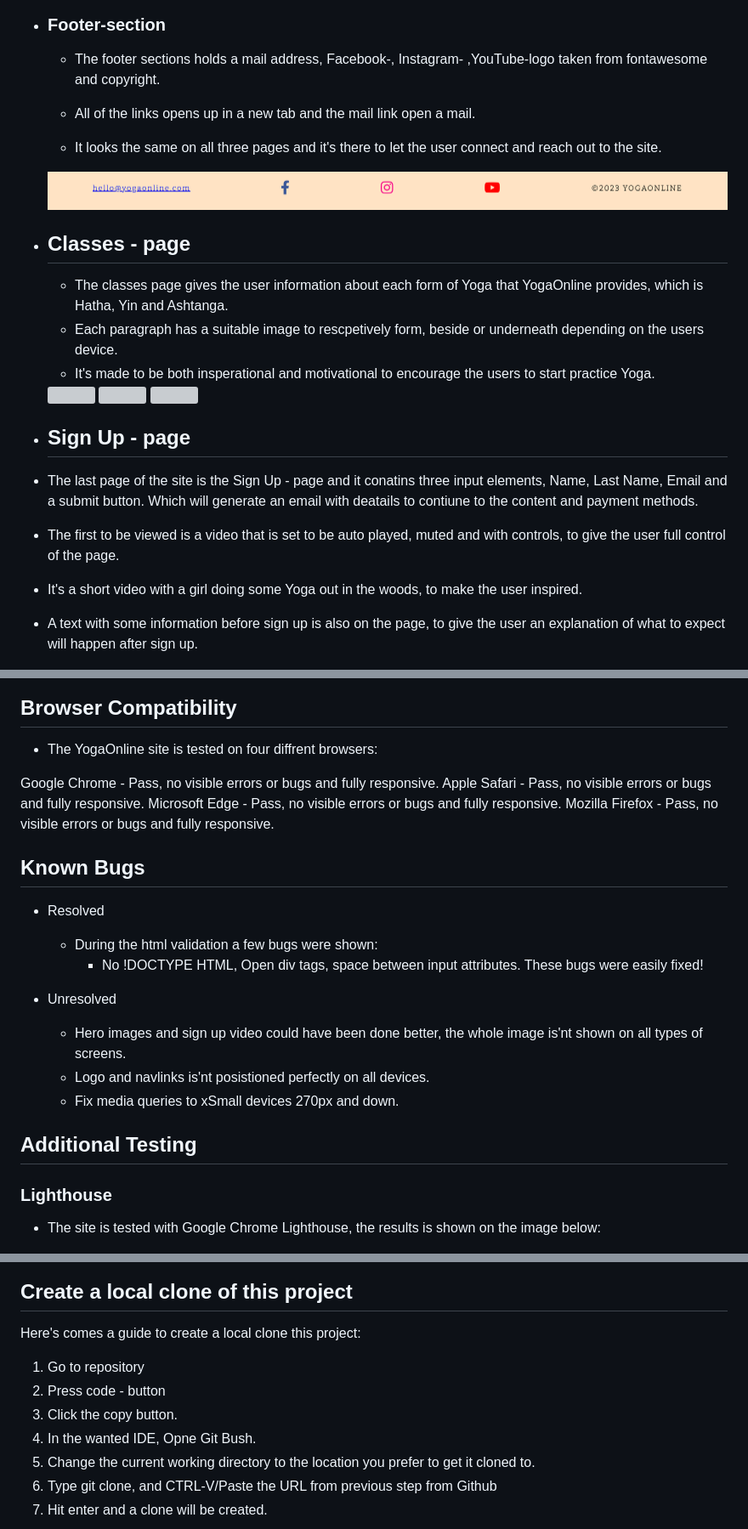
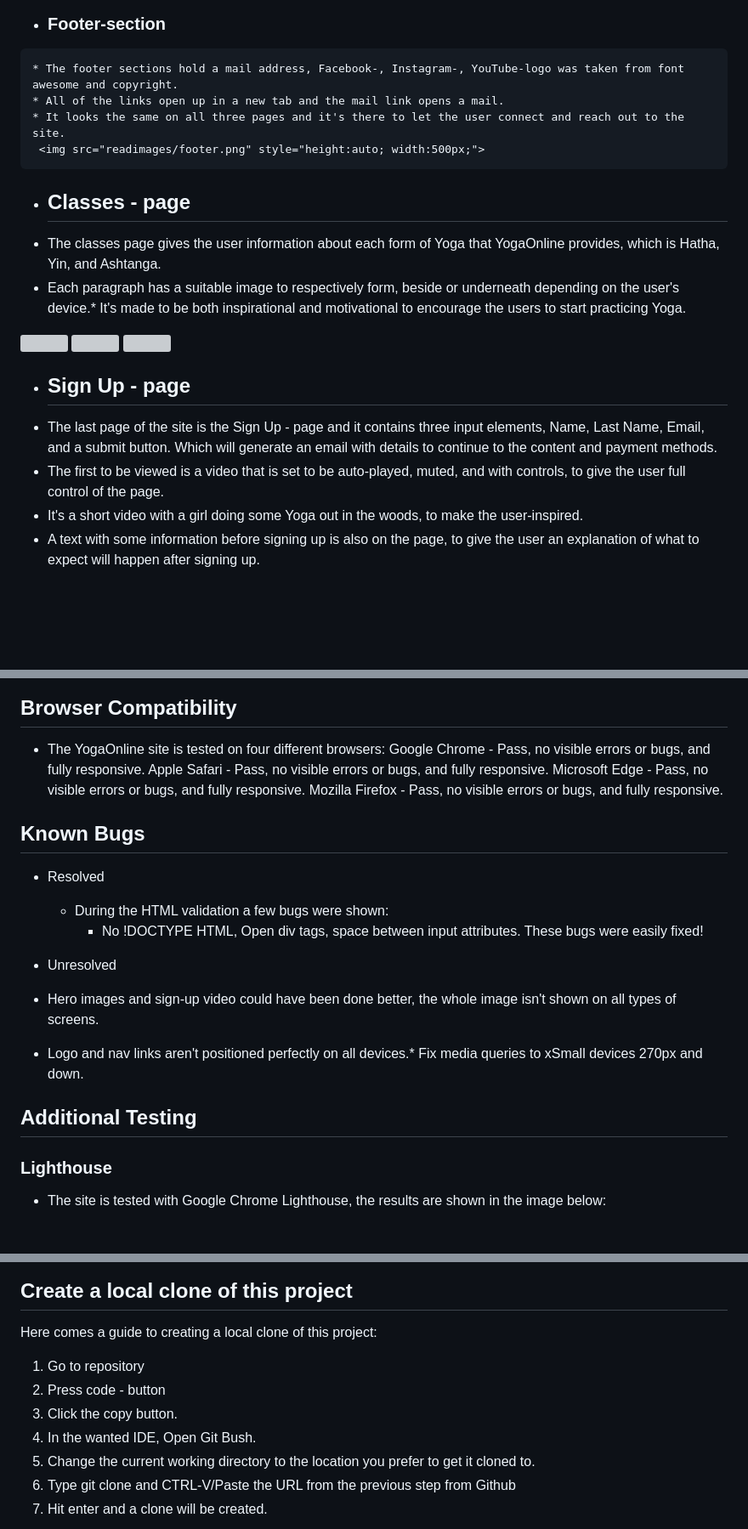
Before and after one commit to Fredricho/Yoga-Online, a Markdown page: README.md, 3 parts joined by grey strips. Shown at 85% size. Drawn GitHub-style; blank space fills up the shorter version; grey boxes are pictures that could not be loaded.

```diff
--- a/README.md
+++ b/README.md
@@ -84,26 +83,23 @@ YogaOnline is developed to be easy navigated with a menu top right or top, foote
     <img src="readimages/review.png" style="height:auto; width:500px;">
 
    * ### Footer-section
-     * The footer sections holds a mail address, Facebook-, Instagram- ,YouTube-logo taken from fontawesome and copyright.
-
-     * All of the links opens up in a new tab and the mail link open a mail.
-
-     * It looks the same on all three pages and it's there to let the user connect and reach out to the site.
+    * The footer sections hold a mail address, Facebook-, Instagram-, YouTube-logo was taken from font awesome and copyright.
+    * All of the links open up in a new tab and the mail link opens a mail.
+    * It looks the same on all three pages and it's there to let the user connect and reach out to the site.
      <img src="readimages/footer.png" style="height:auto; width:500px;">
 
 * ## Classes - page
-  * The classes page gives the user information about each form of Yoga that YogaOnline provides, which is Hatha, Yin and Ashtanga.
-  * Each paragraph has a suitable image to rescpetively form, beside or underneath depending on the users device.
-  * It's made to be both insperational and motivational to encourage the users to start practice Yoga.
+ * The classes page gives the user information about each form of Yoga that YogaOnline provides, which is Hatha, Yin, and Ashtanga.
+ * Each paragraph has a suitable image to respectively form, beside or underneath depending on the user's device.* It's made to be both inspirational and motivational to encourage the users to start practicing Yoga.
   <img src="readimages/class1.png" style="height:auto; width:400px;">
   <img src="readimages/class2.png" style="height:auto; width:400px;">
   <img src="readimages/class3.png" style="height:auto; width:400px;">
 
 * ## Sign Up - page
- * The last page of the site is the Sign Up - page and it conatins three input elements, Name, Last Name, Email and a submit button. Which will generate an email with deatails to contiune to the content and payment methods.
- * The first to be viewed is a video that is set to be auto played, muted and with controls, to give the user full control of the page.
- * It's a short video with a girl doing some Yoga out in the woods, to make the user inspired.
- * A text with some information before sign up is also on the page, to give the user an explanation of what to expect will happen after sign up.
+ * The last page of the site is the Sign Up - page and it contains three input elements, Name, Last Name, Email, and a submit button. Which will generate an email with details to continue to the content and payment methods.
+ * The first to be viewed is a video that is set to be auto-played, muted, and with controls, to give the user full control of the page.
+ * It's a short video with a girl doing some Yoga out in the woods, to make the user-inspired.
+ * A text with some information before signing up is also on the page, to give the user an explanation of what to expect will happen after signing up.
 <img src="readimages/sign.png" style="height:auto; width:400px;">
 <img src="readimages/video.png" style="height:auto; width:400px;">
 
@@ -151,26 +143,24 @@ Render, images, videos, links, pass on all devices listed on the image below.
 
 
 ## Browser Compatibility
-* The YogaOnline site is tested on four diffrent browsers:
-
- Google Chrome - Pass, no visible errors or bugs and fully responsive.
- Apple Safari - Pass, no visible errors or bugs and fully responsive.
- Microsoft Edge - Pass, no visible errors or bugs and fully responsive.
- Mozilla Firefox - Pass, no visible errors or bugs and fully responsive.
+* The YogaOnline site is tested on four different browsers:
+Google Chrome - Pass, no visible errors or bugs, and fully responsive.
+Apple Safari - Pass, no visible errors or bugs, and fully responsive.
+Microsoft Edge - Pass, no visible errors or bugs, and fully responsive.
+Mozilla Firefox - Pass, no visible errors or bugs, and fully responsive.
 
  ## Known Bugs
  * Resolved
-   * During the html validation a few bugs were shown:
+   * During the HTML validation a few bugs were shown:
      * No !DOCTYPE HTML, Open div tags, space between input attributes. These bugs were easily fixed!
 
 * Unresolved
-  * Hero images and sign up video could have been done better, the whole image is'nt shown on all types of screens.
-  * Logo and navlinks is'nt posistioned perfectly on all devices.
-  * Fix media queries to xSmall devices 270px and down.
+ * Hero images and sign-up video could have been done better, the whole image isn't shown on all types of screens.
+ * Logo and nav links aren't positioned perfectly on all devices.* Fix media queries to xSmall devices 270px and down.
 
 ## Additional Testing
 
 ### Lighthouse
-  * The site is tested with Google Chrome Lighthouse, the results is shown on the image below:
+  * The site is tested with Google Chrome Lighthouse, the results are shown in the image below:
   <img src="readimages/lighthouse.png" style="height:auto; width:40rem;">
 
@@ -199,14 +189,14 @@ A copy of the repository can be made and changes to the copy wont affect the ori
 
 ## Create a local clone of this project
 
-Here's comes a guide to create a local clone this project:
+Here comes a guide to creating a local clone of this project:
 
 1. Go to repository
 2. Press code - button
 3. Click the copy button.
-4. In the wanted IDE, Opne Git Bush.
+4. In the wanted IDE, Open Git Bush.
 5. Change the current working directory to the location you prefer to get it cloned to.
-6. Type git clone, and CTRL-V/Paste the URL from previous step from Github
+6. Type git clone and CTRL-V/Paste the URL from the previous step from Github
 7. Hit enter and a clone will be created.
 
 <img src="readimages/code.png" style="height:auto; width:40rem;">
```
Also changed, not shown: other parts of README.md (+24 -31 lines).
